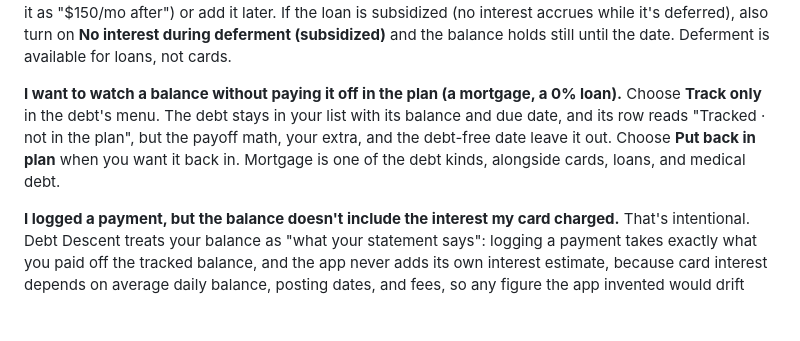
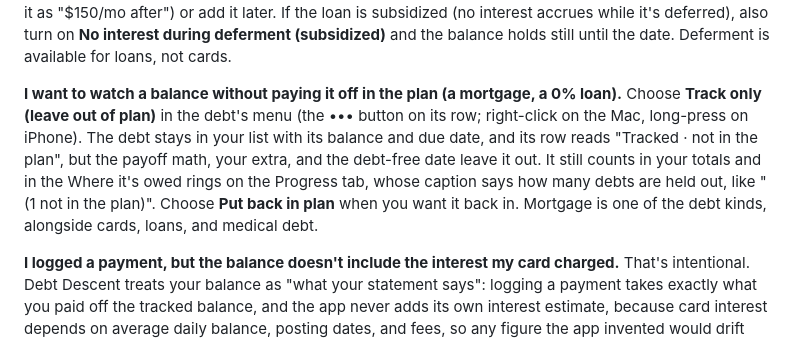
Before and after one commit to smandable/seanmandable.me, a Markdown page: src/debt-descent-support.md, the part around the change. Rendered like a GitHub page; blank space fills up the shorter version.

Commit message:
Debt Descent 1.17.1: the Track only entry names the new menu label and the rings caption

```diff
--- a/src/debt-descent-support.md
+++ b/src/debt-descent-support.md
@@ -46,7 +46,7 @@ Because that's the date your money goes out. A debt enrolled in a group shows th
 Add or edit the loan and turn on **In deferment — nothing due yet**, then set the date the deferment ends. Until that date the loan sits out of your plan: nothing is due, it stays off upcoming payments and reminders, and the payoff math skips it. When the date arrives it rejoins the plan on its own, and its payment comes out of your extra first, so the monthly total you've committed doesn't change. Enter the eventual monthly payment if you know it (the row shows it as "$150/mo after") or add it later. If the loan is subsidized (no interest accrues while it's deferred), also turn on **No interest during deferment (subsidized)** and the balance holds still until the date. Deferment is available for loans, not cards.
 
 **I want to watch a balance without paying it off in the plan (a mortgage, a 0% loan).**
-Choose **Track only** in the debt's menu. The debt stays in your list with its balance and due date, and its row reads "Tracked · not in the plan", but the payoff math, your extra, and the debt-free date leave it out. Choose **Put back in plan** when you want it back in. Mortgage is one of the debt kinds, alongside cards, loans, and medical debt.
+Choose **Track only (leave out of plan)** in the debt's menu (the ••• button on its row; right-click on the Mac, long-press on iPhone). The debt stays in your list with its balance and due date, and its row reads "Tracked · not in the plan", but the payoff math, your extra, and the debt-free date leave it out. It still counts in your totals and in the Where it's owed rings on the Progress tab, whose caption says how many debts are held out, like "(1 not in the plan)". Choose **Put back in plan** when you want it back in. Mortgage is one of the debt kinds, alongside cards, loans, and medical debt.
 
 **I logged a payment, but the balance doesn't include the interest my card charged.**
 That's intentional. Debt Descent treats your balance as "what your statement says": logging a payment takes exactly what you paid off the tracked balance, and the app never adds its own interest estimate, because card interest depends on average daily balance, posting dates, and fees, so any figure the app invented would drift from your actual statement. When your next statement posts, update the balance (edit the debt, or import the statement) and that catches the interest charge. Your *plan* (the debt-free date, total interest, and method comparisons) does fully model interest at each debt's APR; only the live balance stays anchored to your statements, so you can always verify it against them.
```
Also changed, not shown: src/projects.md (+1 -1 lines).
